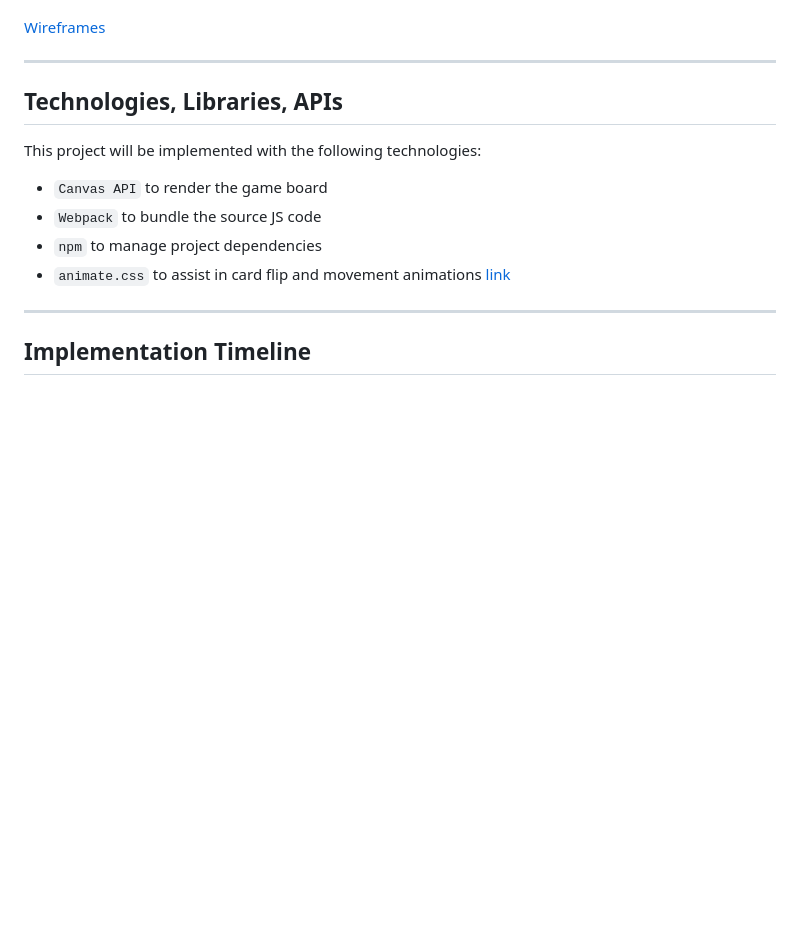
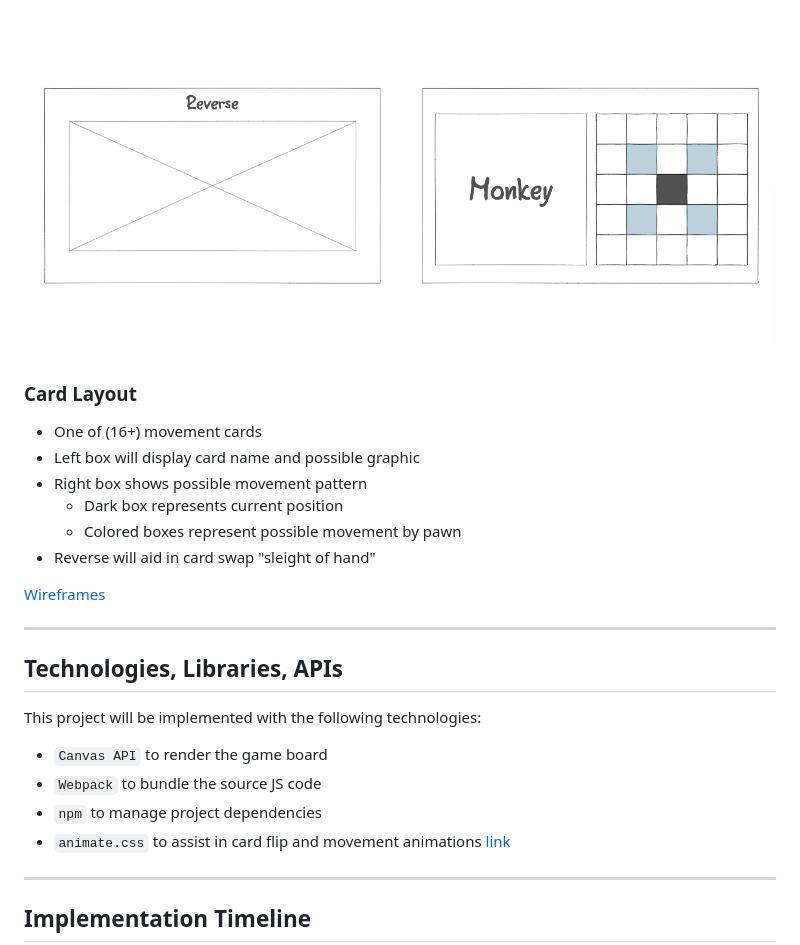
Before and after one commit to Bill-the-dev/onitama_js, a Markdown page: Proposal_v1.md, the part around the change printed below. GitHub-like rendering; pictures changed too: Wireframes/wf_card_layout.png (added); blank space fills up the shorter version.

Commit message:
add wireframe card layout to proposal

```diff
--- a/Proposal_v1.md
+++ b/Proposal_v1.md
@@ -52,4 +55,13 @@ In addition, this project will include:
 
+![Board Layout](Wireframes/wf_card_layout.png)
+
+### Card Layout
+- One of (16+) movement cards
+- Left box will display card name and possible graphic
+- Right box shows possible movement pattern
+  - Dark box represents current position
+  - Colored boxes represent possible movement by pawn
+- Reverse will aid in card swap "sleight of hand"
 
 [Wireframes](https://ninjamock.com/s/F41V1Jx)
 
```
Also changed, not shown: other parts of Proposal_v1.md (+3 -0 lines).
